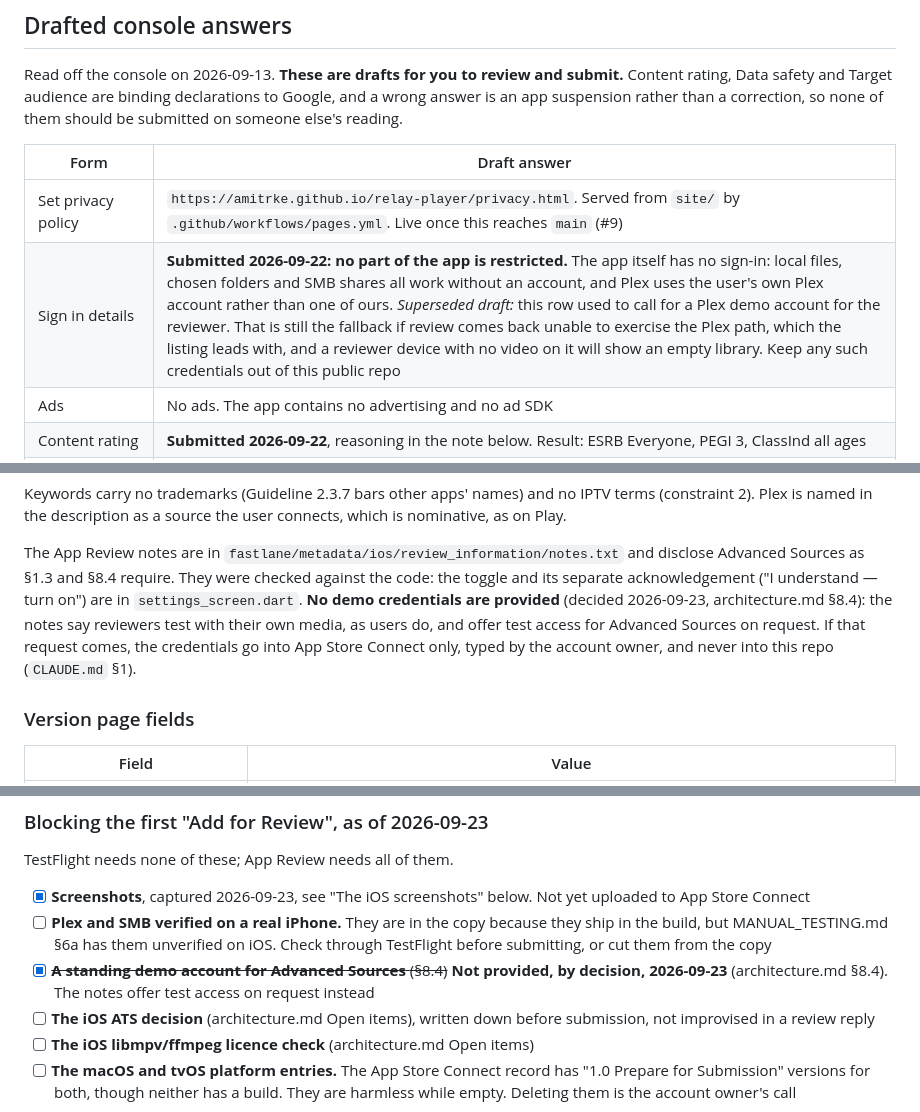
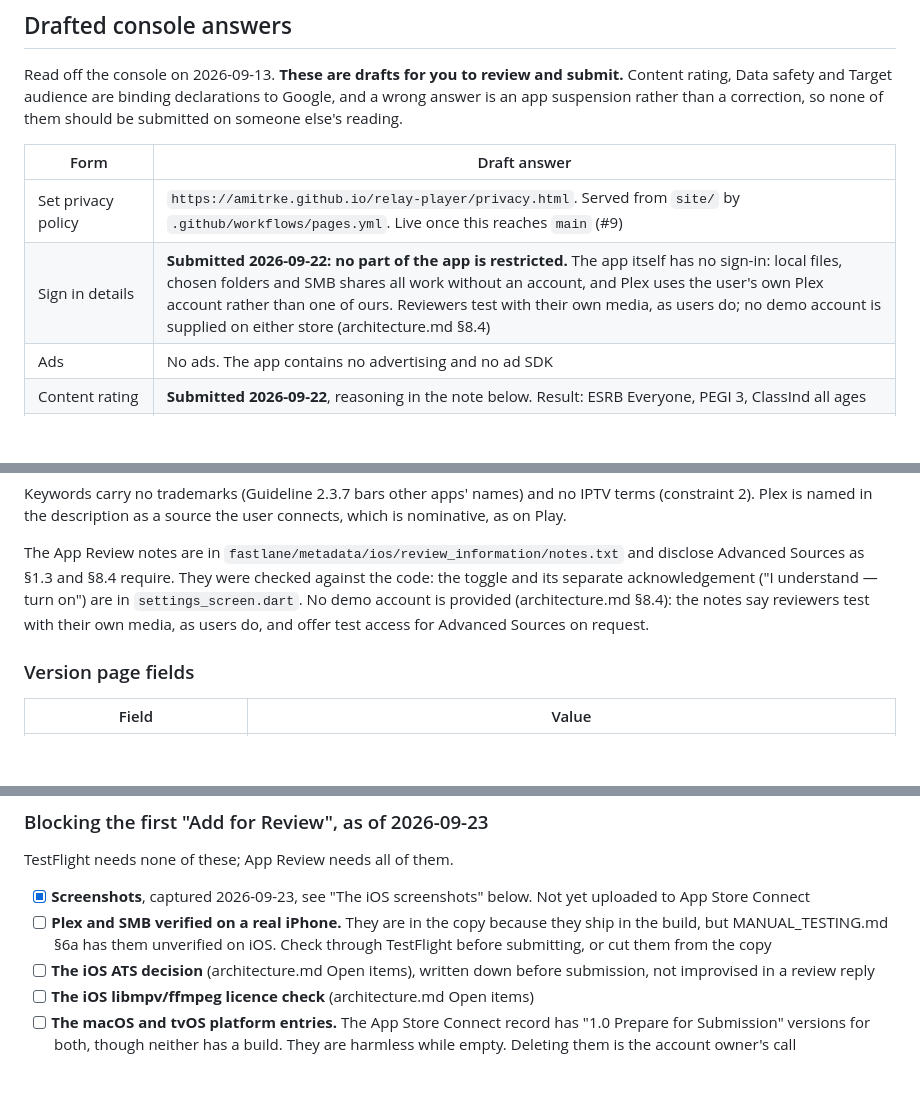
Before and after one commit to amitrke/relay-player, a Markdown page: docs/STORE_LISTING.md, 3 parts joined by grey strips. GitHub-like rendering; blank space fills up the shorter version.

```diff
--- a/docs/STORE_LISTING.md
+++ b/docs/STORE_LISTING.md
@@ -77,7 +77,7 @@ correction, so none of them should be submitted on someone else's reading.
 | Form | Draft answer |
 |---|---|
 | Set privacy policy | `https://amitrke.github.io/relay-player/privacy.html`. Served from `site/` by `.github/workflows/pages.yml`. Live once this reaches `main` (#9) |
-| Sign in details | **Submitted 2026-09-22: no part of the app is restricted.** The app itself has no sign-in: local files, chosen folders and SMB shares all work without an account, and Plex uses the user's own Plex account rather than one of ours. *Superseded draft:* this row used to call for a Plex demo account for the reviewer. That is still the fallback if review comes back unable to exercise the Plex path, which the listing leads with, and a reviewer device with no video on it will show an empty library. Keep any such credentials out of this public repo |
+| Sign in details | **Submitted 2026-09-22: no part of the app is restricted.** The app itself has no sign-in: local files, chosen folders and SMB shares all work without an account, and Plex uses the user's own Plex account rather than one of ours. Reviewers test with their own media, as users do; no demo account is supplied on either store (architecture.md §8.4) |
 | Ads | No ads. The app contains no advertising and no ad SDK |
 | Content rating | **Submitted 2026-09-22**, reasoning in the note below. Result: ESRB Everyone, PEGI 3, ClassInd all ages |
 | Target audience | **Submitted 2026-09-22: 18 and over**, not directed at children. The app has no child-appropriate content of its own and no content filtering, so a lower band would pull it into the Families policy programme for no benefit |
@@ -167,12 +167,10 @@ user connects, which is nominative, as on Play.
 The App Review notes are in `fastlane/metadata/ios/review_information/notes.txt`
 and disclose Advanced Sources as §1.3 and §8.4 require. They were checked
 against the code: the toggle and its separate acknowledgement
-("I understand — turn on") are in `settings_screen.dart`. **No demo
-credentials are provided** (decided 2026-09-23, architecture.md §8.4): the
-notes say reviewers test with their own media, as users do, and offer test
-access for Advanced Sources on request. If that request comes, the credentials
-go into App Store Connect only, typed by the account owner, and never into
-this repo (`CLAUDE.md` §1).
+("I understand — turn on") are in `settings_screen.dart`. No demo account
+is provided (architecture.md §8.4): the notes say reviewers test with their
+own media, as users do, and offer test access for Advanced Sources on
+request.
 
 ### Version page fields
 
@@ -209,9 +207,6 @@ TestFlight needs none of these; App Review needs all of them.
       because they ship in the build, but MANUAL_TESTING.md §6a has them
       unverified on iOS. Check through TestFlight before submitting, or cut
       them from the copy
-- [x] ~~**A standing demo account for Advanced Sources** (§8.4)~~ **Not
-      provided, by decision, 2026-09-23** (architecture.md §8.4). The notes
-      offer test access on request instead
 - [ ] **The iOS ATS decision** (architecture.md Open items), written down
       before submission, not improvised in a review reply
 - [ ] **The iOS libmpv/ffmpeg licence check** (architecture.md Open items)
```
Also changed, not shown: docs/PHASE0_FINDINGS.md (+0 -1 lines), docs/architecture.md (+5 -6 lines).
